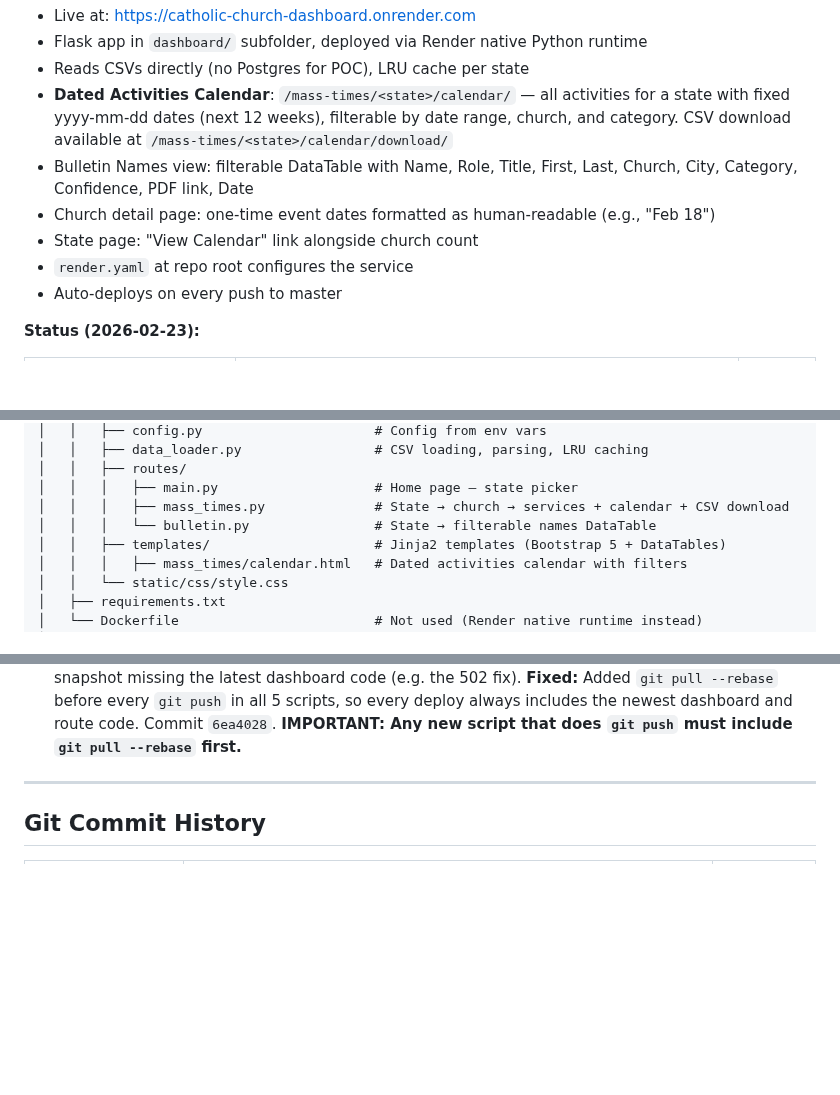
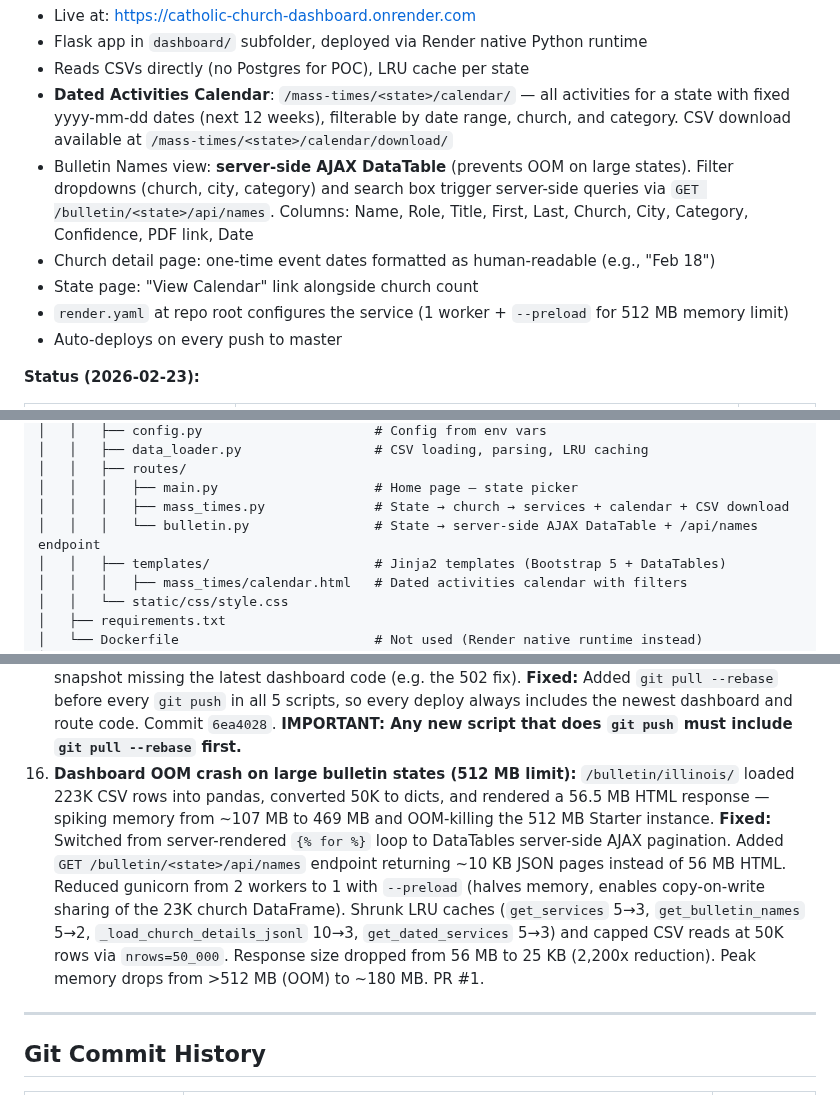
Before and after one commit to benashkar/catholic-mass-times-scraper, a Markdown page: mass-times-scraper-project-plan.md, 3 parts joined by grey strips. Rendered like a GitHub page; blank space fills up the shorter version.

Commit message:
Update project plan: document OOM fix and server-side pagination
Added Known Issue #16 documenting the dashboard OOM crash and fix.
Updated Dashboard section to reflect AJAX DataTables architecture.
Updated file structure to note the new /api/names endpoint.

Co-Authored-By: Claude Opus 4.6 <noreply@anthropic.com>

```diff
--- a/mass-times-scraper-project-plan.md
+++ b/mass-times-scraper-project-plan.md
@@ -517,10 +517,10 @@ nohup bash auto_pipeline.sh > auto_pipeline.log 2>&1 &
 - Flask app in `dashboard/` subfolder, deployed via Render native Python runtime
 - Reads CSVs directly (no Postgres for POC), LRU cache per state
 - **Dated Activities Calendar**: `/mass-times/<state>/calendar/` — all activities for a state with fixed yyyy-mm-dd dates (next 12 weeks), filterable by date range, church, and category. CSV download available at `/mass-times/<state>/calendar/download/`
-- Bulletin Names view: filterable DataTable with Name, Role, Title, First, Last, Church, City, Category, Confidence, PDF link, Date
+- Bulletin Names view: **server-side AJAX DataTable** (prevents OOM on large states). Filter dropdowns (church, city, category) and search box trigger server-side queries via `GET /bulletin/<state>/api/names`. Columns: Name, Role, Title, First, Last, Church, City, Category, Confidence, PDF link, Date
 - Church detail page: one-time event dates formatted as human-readable (e.g., "Feb 18")
 - State page: "View Calendar" link alongside church count
-- `render.yaml` at repo root configures the service
+- `render.yaml` at repo root configures the service (1 worker + `--preload` for 512 MB memory limit)
 - Auto-deploys on every push to master
 
 **Status (2026-02-23):**
@@ -687,7 +687,7 @@ church scrapes/
 │   │   ├── routes/
 │   │   │   ├── main.py                    # Home page — state picker
 │   │   │   ├── mass_times.py              # State → church → services + calendar + CSV download
-│   │   │   └── bulletin.py                # State → filterable names DataTable
+│   │   │   └── bulletin.py                # State → server-side AJAX DataTable + /api/names endpoint
 │   │   ├── templates/                     # Jinja2 templates (Bootstrap 5 + DataTables)
 │   │   │   ├── mass_times/calendar.html   # Dated activities calendar with filters
 │   │   └── static/css/style.css
@@ -756,6 +756,7 @@ These inform the lookup table contents in the database schema:
 14. **Missing city column in bulletin_names.csv:** The CSV had `church_slug` but no `city` column, requiring a join to `church_details.jsonl` to get city. Also, the dashboard "Unique Names" stat used `person_name.nunique()` which undercounted — "John Smith" at 9 churches in 9 cities was counted as 1 unique name. **Fixed:** Added `city` column to CSV output (denormalized from JSONL slug→city mapping). Dashboard stat now counts `(person_name, city)` pairs. Backfilled all 17 existing states. Commit `05fb3ab`.
 15. **Bulletin junk names passing filters (0.4% rate):** ~425 non-name entries like "Pasta Salad", "Fall Alert", "Adobe Acrobat", "Primera Comuni" were passing the `is_valid_name()` filter. **Fixed:** Added ~65 words to `non_name_words` (food, commercial, tech, bulletin text categories) and ~30 multi-word phrases to `FALSE_POSITIVE_NAMES`. Junk rate was only 0.4% — the existing ~180-word blocklist + ~150 phrase list was already catching 99.6%. Commit `05fb3ab`.
 13. **Stale deploys from batch scripts:** Batch/parallel scripts (`run_bulletin_batch.sh`, `run_parallel_bulletins.sh`, `auto_commit_bulletins.sh`, `auto_commit_progress.sh`, `auto_pipeline.sh`) did `git commit && git push` without pulling first. When dashboard code fixes were pushed separately, the batch script's data commit sat on an older parent, so Render auto-deployed a snapshot missing the latest dashboard code (e.g. the 502 fix). **Fixed:** Added `git pull --rebase` before every `git push` in all 5 scripts, so every deploy always includes the newest dashboard and route code. Commit `6ea4028`. **IMPORTANT: Any new script that does `git push` must include `git pull --rebase` first.**
+16. **Dashboard OOM crash on large bulletin states (512 MB limit):** `/bulletin/illinois/` loaded 223K CSV rows into pandas, converted 50K to dicts, and rendered a 56.5 MB HTML response — spiking memory from ~107 MB to 469 MB and OOM-killing the 512 MB Starter instance. **Fixed:** Switched from server-rendered `{% for %}` loop to DataTables server-side AJAX pagination. Added `GET /bulletin/<state>/api/names` endpoint returning ~10 KB JSON pages instead of 56 MB HTML. Reduced gunicorn from 2 workers to 1 with `--preload` (halves memory, enables copy-on-write sharing of the 23K church DataFrame). Shrunk LRU caches (`get_services` 5→3, `get_bulletin_names` 5→2, `_load_church_details_jsonl` 10→3, `get_dated_services` 5→3) and capped CSV reads at 50K rows via `nrows=50_000`. Response size dropped from 56 MB to 25 KB (2,200x reduction). Peak memory drops from >512 MB (OOM) to ~180 MB. PR #1.
 
 ---
 
```
